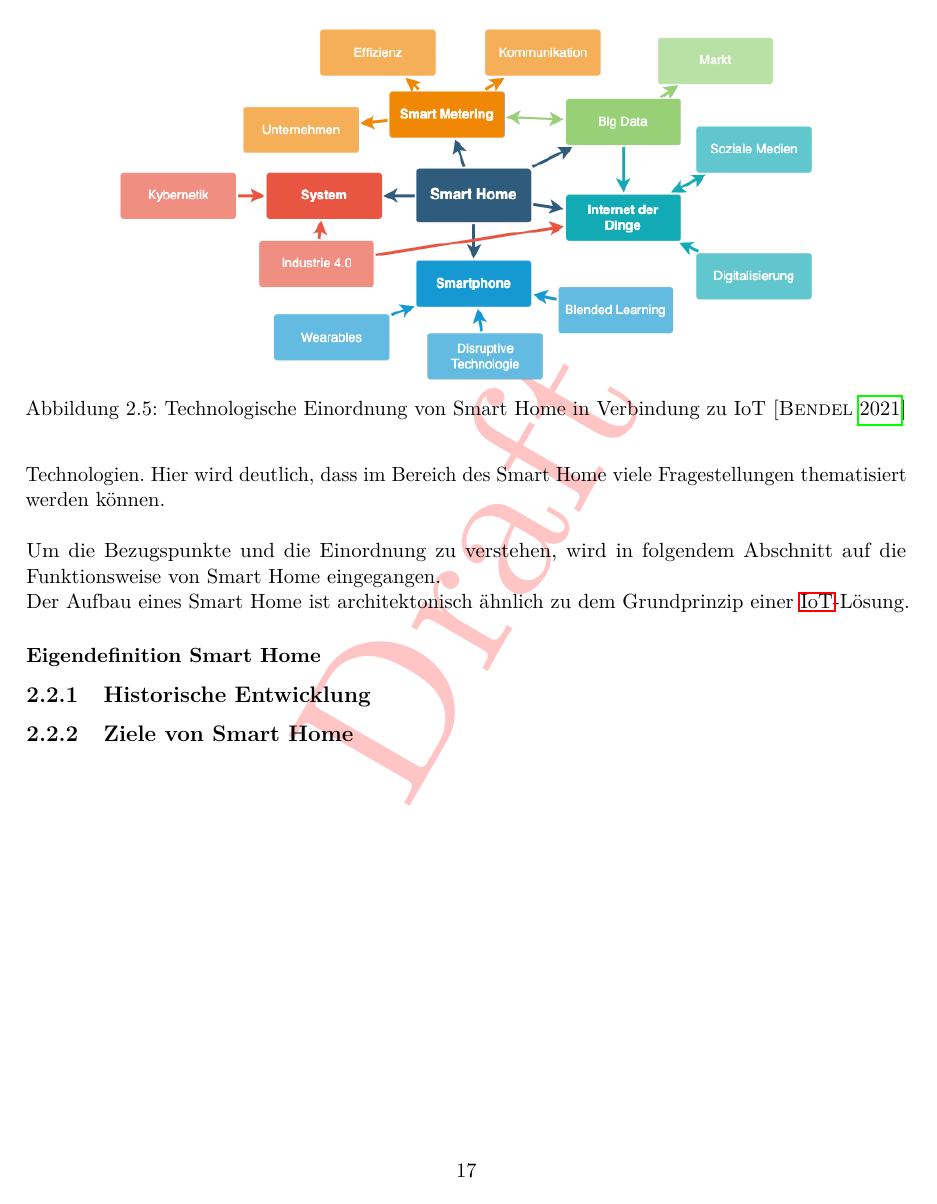
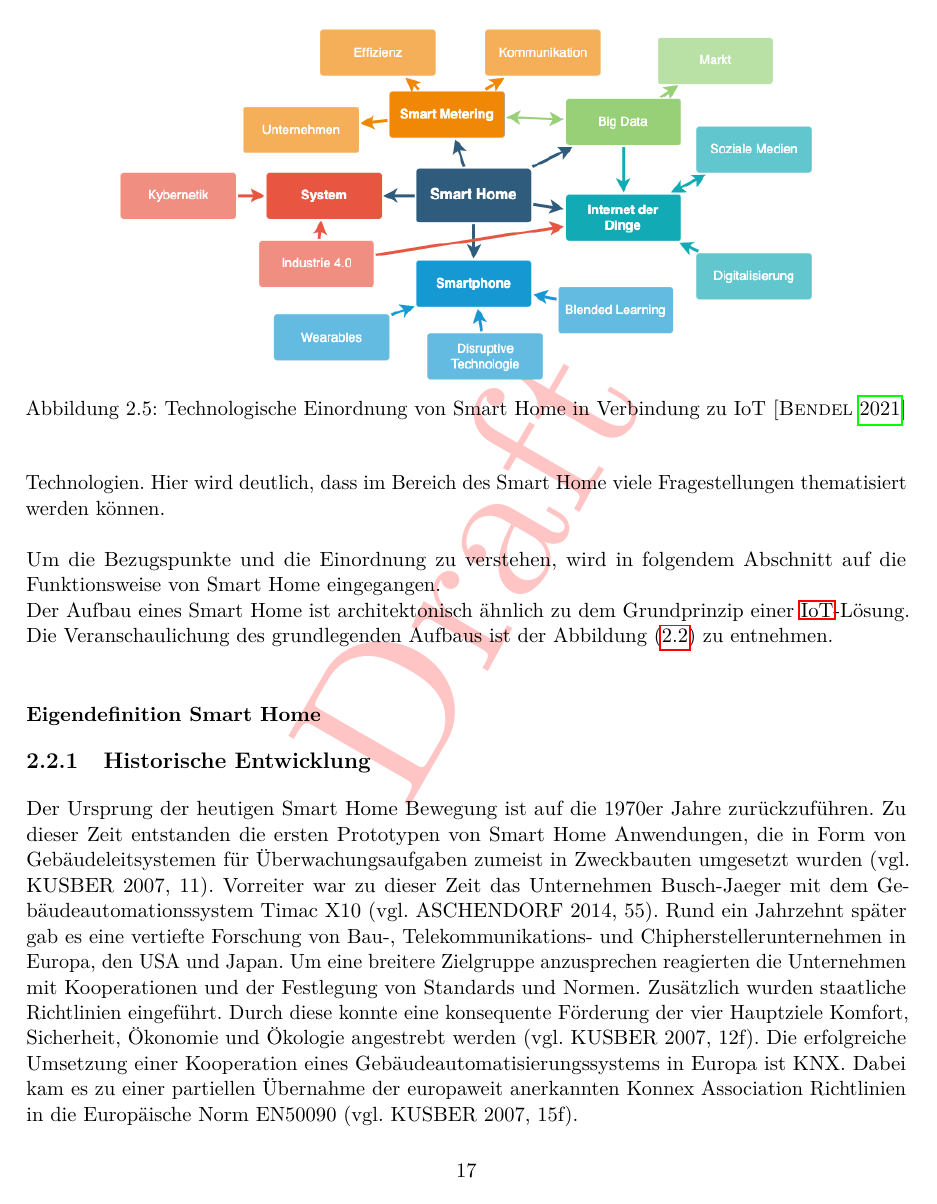
Before and after one commit to MJ7898/Master-Thesis, a LaTeX thesis (bericht.tex, which reads chapter/2Theor-Grundlagen/smartHome.tex): page 22 of 41 before the commit and page 22 of 42 after it. Compiled offline with pdfLaTeX.

Commit message:
updated iot and WIP: SH

```diff
--- a/chapter/2Theor-Grundlagen/smartHome.tex
+++ b/chapter/2Theor-Grundlagen/smartHome.tex
@@ -119,7 +119,8 @@
         \linebreak
         Um die Bezugspunkte und die Einordnung zu verstehen, wird in folgendem Abschnitt auf die Funktionsweise von \acl{SH} eingegangen.
         \\
-        Der Aufbau eines \acl{SH} ist architektonisch ähnlich zu dem Grundprinzip einer \acs{IoT}-Lösung.
+        Der Aufbau eines \acl{SH} ist architektonisch ähnlich zu dem Grundprinzip einer \acs{IoT}-Lösung. Die Veranschaulichung des
+        grundlegenden Aufbaus ist der Abbildung (\ref{pic:skizze_iot}) zu entnehmen.
         %Funktionweise von Smart HOme
         %Fügung in ein IoT Grundprinzip - https://www.aimprosoft.com/blog/iot-smart-home/
 
@@ -127,5 +128,15 @@
     \subsubsection{Eigendefinition Smart Home}
 
     \subsection{Historische Entwicklung}
+        Der Ursprung der heutigen Smart Home Bewegung ist auf die 1970er Jahre zurückzuführen. Zu dieser Zeit entstanden die ersten
+        Prototypen von Smart Home Anwendungen, die in Form von Gebäudeleitsystemen für Überwachungsaufgaben zumeist in Zweckbauten
+        umgesetzt wurden (vgl. KUSBER 2007, 11). Vorreiter war zu dieser Zeit das Unternehmen Busch-Jaeger mit dem
+        Gebäudeautomationssystem Timac X10 (vgl. ASCHENDORF 2014, 55). Rund ein Jahrzehnt später gab es eine vertiefte Forschung
+        von Bau-, Telekommunikations- und Chipherstellerunternehmen in Europa, den USA und Japan. Um eine breitere Zielgruppe
+        anzusprechen reagierten die Unternehmen mit Kooperationen und der Festlegung von Standards und Normen. Zusätzlich wurden
+        staatliche Richtlinien eingeführt. Durch diese konnte eine konsequente Förderung der vier Hauptziele Komfort, Sicherheit,
+        Ökonomie und Ökologie angestrebt werden (vgl. KUSBER 2007, 12f).
+        Die erfolgreiche Umsetzung einer Kooperation eines Gebäudeautomatisierungssystems in Europa ist KNX. Dabei kam es zu einer
+        partiellen Übernahme der europaweit anerkannten Konnex Association Richtlinien in die Europäische Norm EN50090 (vgl. KUSBER 2007, 15f).
 
     \subsection{Ziele von Smart Home}
```
Also changed, not shown: chapter/2Theor-Grundlagen/iot.tex (+6 -6 lines), bericht.pdf, chapter/2Theor-Grundlagen/smartHome.tex (2 more changed lines).
